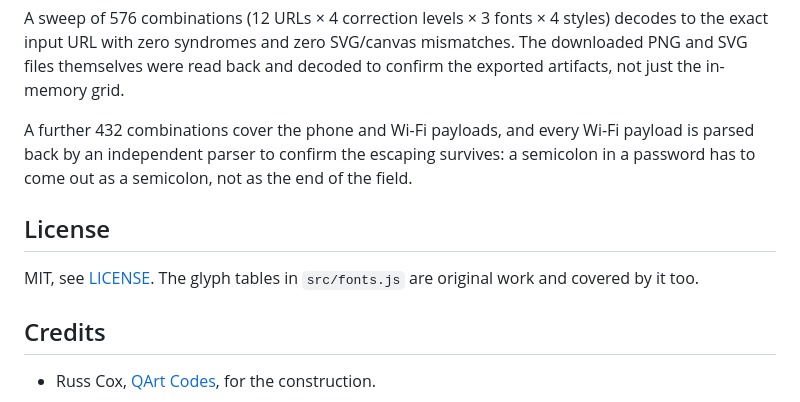
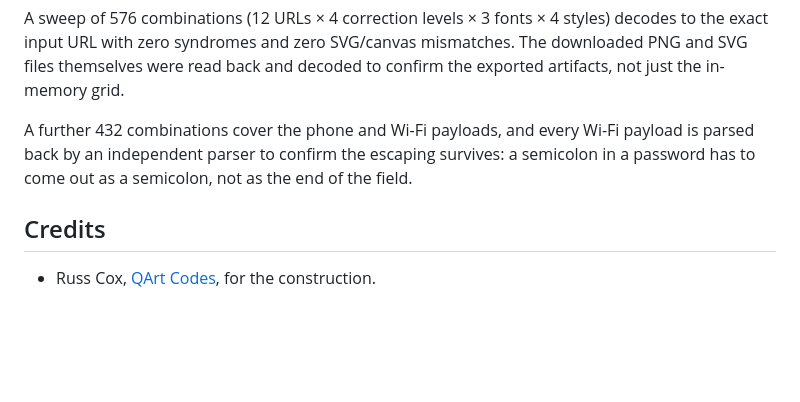
Before and after one commit to externalmemory/qarttext, a Markdown page: README.md, the part around one of its changes. GitHub-like rendering; blank space fills up the shorter version.

```diff
--- a/README.md
+++ b/README.md
@@ -309,11 +309,6 @@ payload is parsed back by an independent parser to confirm the escaping
 survives: a semicolon in a password has to come out as a semicolon, not as the
 end of the field.
 
-## License
-
-MIT, see [LICENSE](LICENSE). The glyph tables in `src/fonts.js` are original
-work and covered by it too.
-
 ## Credits
 
 - Russ Cox, [QArt Codes](https://research.swtch.com/qart), for the construction.
```
Also changed, not shown: other parts of README.md (+6 -6 lines).
